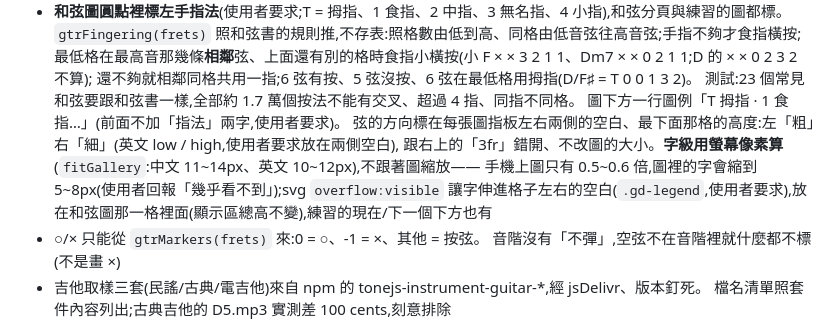
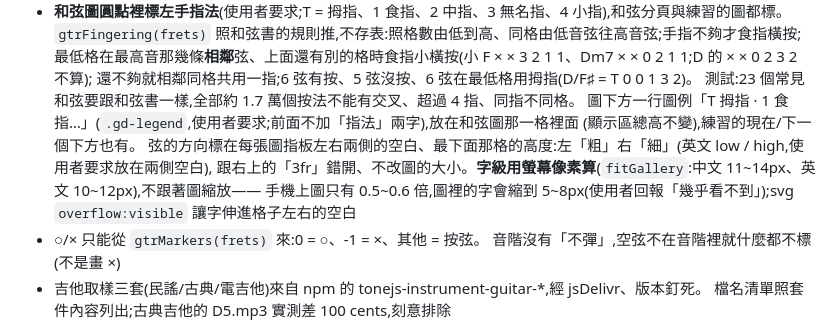
Before and after one commit to stevenmusic/HarmonyMap, a Markdown page: CLAUDE.md, the part around the change. Rendered like a GitHub page.

Commit message:
CLAUDE.md:整理指法圖例與粗/細兩條說明
Co-Authored-By: Claude Opus 5.5 <noreply@anthropic.com>
Claude-Session: https://claude.ai/code/session_01Y7QqC9SvWnTNvzPsEubkNg

```diff
--- a/CLAUDE.md
+++ b/CLAUDE.md
@@ -328,10 +328,11 @@ prefers-reduced-motion:reduce
   最低格在最高音那幾條**相鄰**弦、上面還有別的格時食指小橫按(小 F × × 3 2 1 1、Dm7 × × 0 2 1 1;D 的 × × 0 2 3 2 不算);
   還不夠就相鄰同格共用一指;6 弦有按、5 弦沒按、6 弦在最低格用拇指(D/F♯ = T 0 0 1 3 2)。
   測試:23 個常見和弦要跟和弦書一樣,全部約 1.7 萬個按法不能有交叉、超過 4 指、同指不同格。
-  圖下方一行圖例「T 拇指 · 1 食指…」(前面不加「指法」兩字,使用者要求)。
+  圖下方一行圖例「T 拇指 · 1 食指…」(`.gd-legend`,使用者要求;前面不加「指法」兩字),放在和弦圖那一格裡面
+  (顯示區總高不變),練習的現在/下一個下方也有。
   弦的方向標在每張圖指板左右兩側的空白、最下面那格的高度:左「粗」右「細」(英文 low / high,使用者要求放在兩側空白),
   跟右上的「3fr」錯開、不改圖的大小。**字級用螢幕像素算**(`fitGallery`:中文 11~14px、英文 10~12px),不跟著圖縮放——
-  手機上圖只有 0.5~0.6 倍,圖裡的字會縮到 5~8px(使用者回報「幾乎看不到」);svg `overflow:visible` 讓字伸進格子左右的空白(`.gd-legend`,使用者要求),放在和弦圖那一格裡面(顯示區總高不變),練習的現在/下一個下方也有
+  手機上圖只有 0.5~0.6 倍,圖裡的字會縮到 5~8px(使用者回報「幾乎看不到」);svg `overflow:visible` 讓字伸進格子左右的空白
 - ○/× 只能從 `gtrMarkers(frets)` 來:0 = ○、-1 = ×、其他 = 按弦。
   音階沒有「不彈」,空弦不在音階裡就什麼都不標(不是畫 ×)
 - 吉他取樣三套(民謠/古典/電吉他)來自 npm 的 tonejs-instrument-guitar-*,經 jsDelivr、版本釘死。
```
